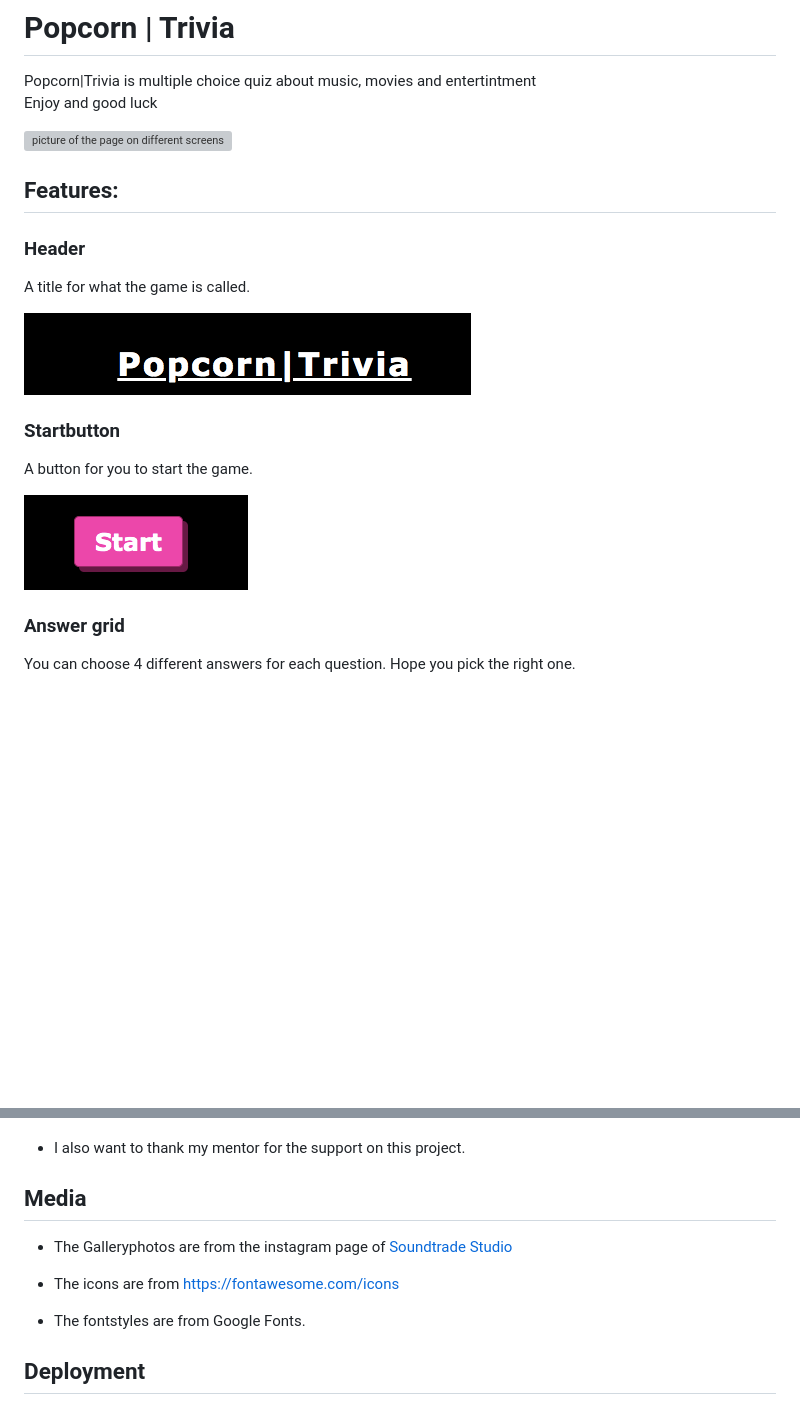
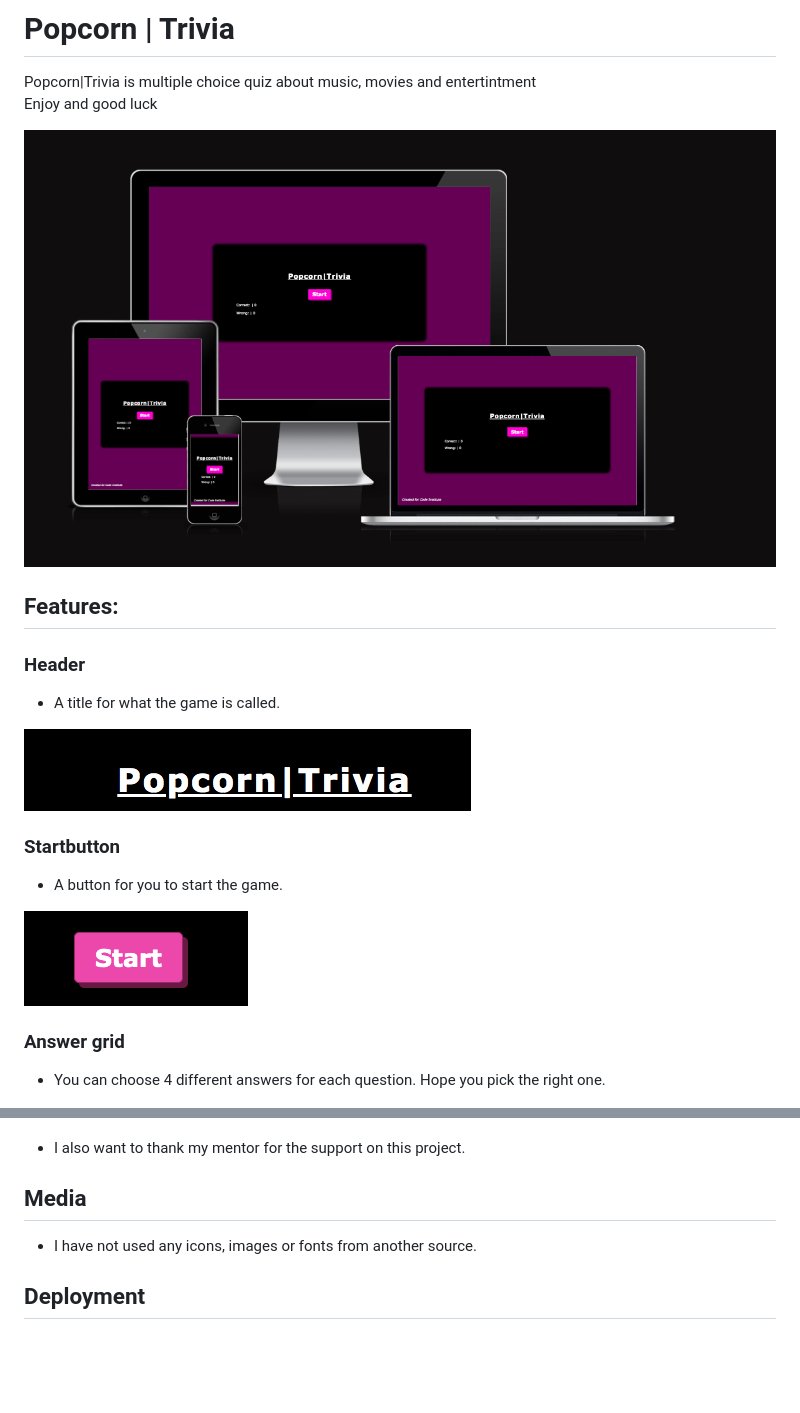
Before and after one commit to StaffanHynge/Staffan-Hynges-Quiz, a Markdown page: README.md, 2 parts joined by grey strips. GitHub-like rendering; pictures changed too: images/screens.png (added); blank space fills up the shorter version; grey boxes are pictures that could not be loaded.

Commit message:
add some more content to the readme

```diff
--- a/README.md
+++ b/README.md
@@ -4,22 +4,22 @@ Popcorn|Trivia is multiple choice quiz about music, movies and entertintment <br
 Enjoy and good luck
 
 
-<img src="pictures/screens.png" alt="picture of the page on different screensizes">
+<img src="images/screens.png" alt="picture of the page on different screensizes">
 
 ## Features:
 
 ### Header
-A title for what the game is called.
+* A title for what the game is called.
 
 <img src="images/Header.png" alt="Picture of the Title">
 
 ### Startbutton
-A button for you to start the game.
+* A button for you to start the game.
 
 <img src="images/start.png" alt="Picture of the startbutton">
 
 ### Answer grid
-You can choose 4 different answers for each question. Hope you pick the right one.
+* You can choose 4 different answers for each question. Hope you pick the right one.
 
 <img src="images/Quizcontainer.png" alt="Picture of the quiz">
 
@@ -73,11 +77,8 @@ A button for you to restart the game. It shows after the last question
 * I also want to thank my mentor for the support on this project.
 
 ## Media
-* The Galleryphotos are from the instagram page of [Soundtrade Studio](https://www.instagram.com/soundtradestudios/)
 
-* The icons are from https://fontawesome.com/icons
-
-* The fontstyles are from Google Fonts.
+* I have not used any icons, images or fonts from another source.
 
 ## Deployment
 ### The site was deployed to GitHub pages. The steps to deploy are as follows:
```
Also changed, not shown: other parts of README.md (+9 -5 lines).
